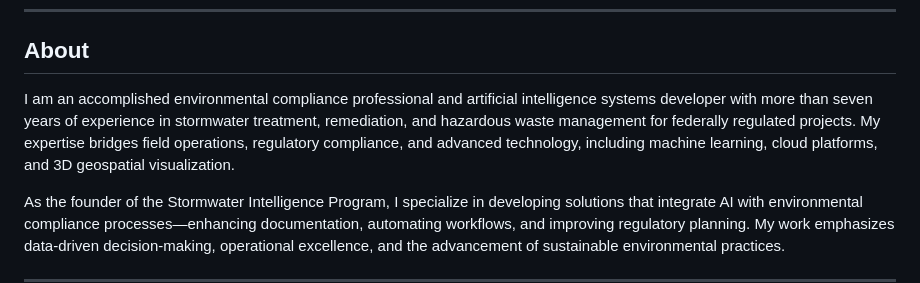
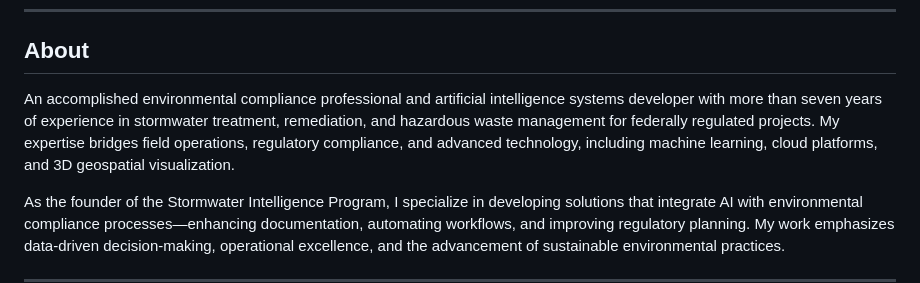
Before and after one commit to dguzman-stormintel/dguzman-stormintel, a Markdown page: README.md, the part around the change. Rendered like a GitHub page.

```diff
--- a/README.md
+++ b/README.md
@@ -9,7 +9,7 @@ Simi Valley, CA | [guzman.danield@outlook.com](mailto:guzman.danield@outlook.com
 
 ## About
 
-I am an accomplished environmental compliance professional and artificial intelligence systems developer with more than seven years of experience in stormwater treatment, remediation, and hazardous waste management for federally regulated projects. My expertise bridges field operations, regulatory compliance, and advanced technology, including machine learning, cloud platforms, and 3D geospatial visualization.
+An accomplished environmental compliance professional and artificial intelligence systems developer with more than seven years of experience in stormwater treatment, remediation, and hazardous waste management for federally regulated projects. My expertise bridges field operations, regulatory compliance, and advanced technology, including machine learning, cloud platforms, and 3D geospatial visualization.
 
 As the founder of the Stormwater Intelligence Program, I specialize in developing solutions that integrate AI with environmental compliance processes—enhancing documentation, automating workflows, and improving regulatory planning. My work emphasizes data-driven decision-making, operational excellence, and the advancement of sustainable environmental practices.
 
```
